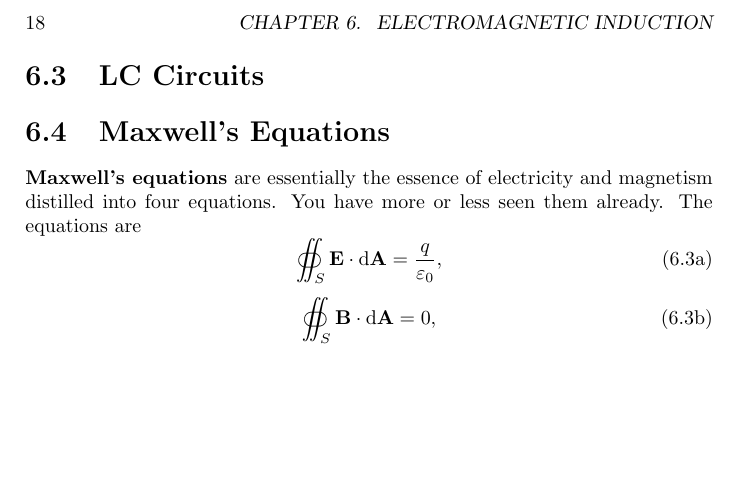
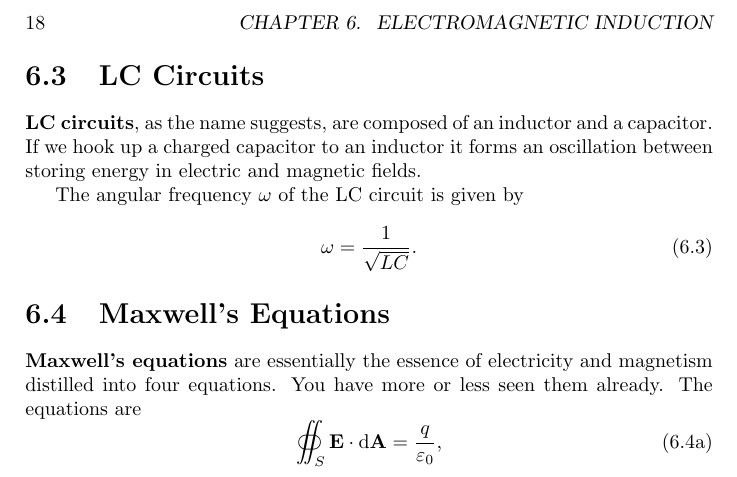
Before and after one commit to Eric2422/physics-notes, a LaTeX thesis (vol2-electricity-and-magnetism-i/vol2-electricity-and-magnetism-i.tex, which reads vol2-electricity-and-magnetism-i/chapters/em-induction.tex): part of page 22 of 27, cut so that both start at the same text, the shorter picture padded with empty space. Compiled offline with pdfLaTeX.

Commit message:
Add notes on LC circuits

```diff
--- a/vol2-electricity-and-magnetism-i/chapters/em-induction.tex
+++ b/vol2-electricity-and-magnetism-i/chapters/em-induction.tex
@@ -42,6 +42,16 @@ which has SI units of henries~(\unit{\henry}) and is defined as
 \end{equation}
 
 \section{LC Circuits}
+
+\textbf{LC circuits}, as the name suggests,
+are composed of an inductor and a capacitor.
+If we hook up a charged capacitor to an inductor
+it forms an oscillation between storing energy in electric and magnetic fields.
+
+The angular frequency~\(\omega\) of the LC circuit is given by
+\begin{equation}
+    \omega = \frac{1}{\sqrt{L C}}.
+\end{equation}
 
 \section{Maxwell's Equations}
 
```
